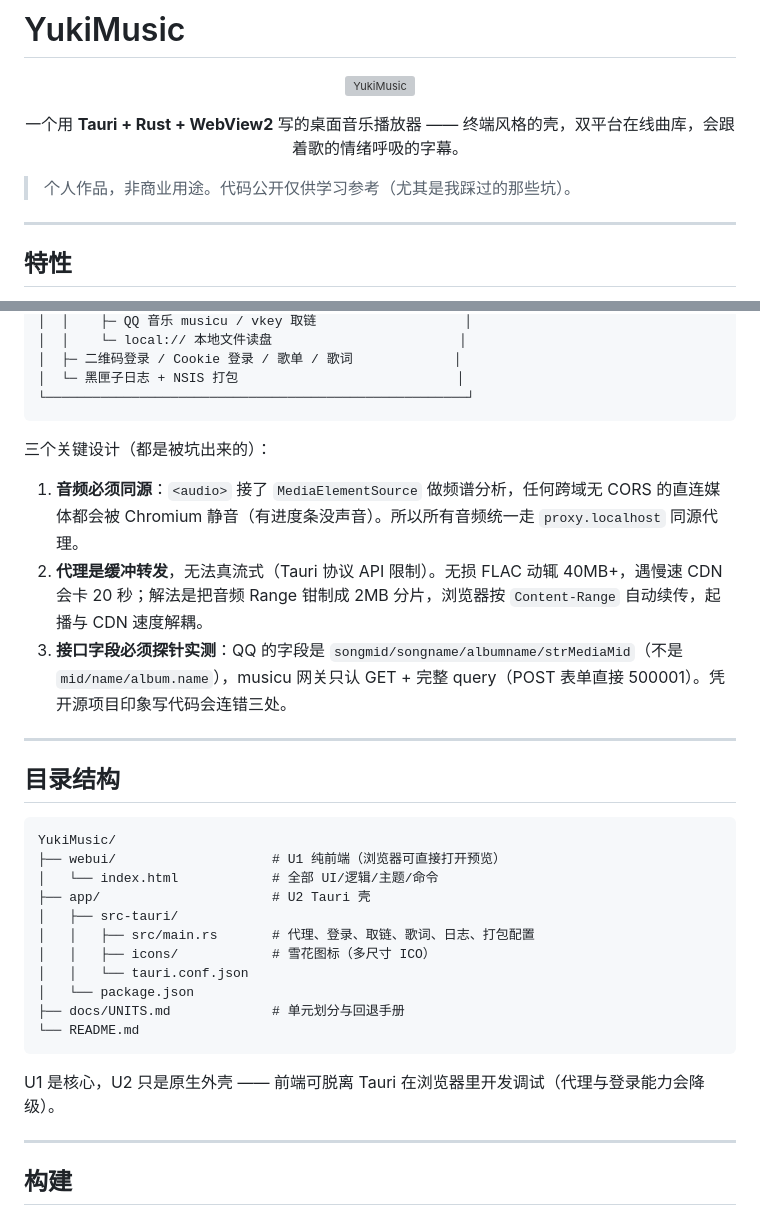
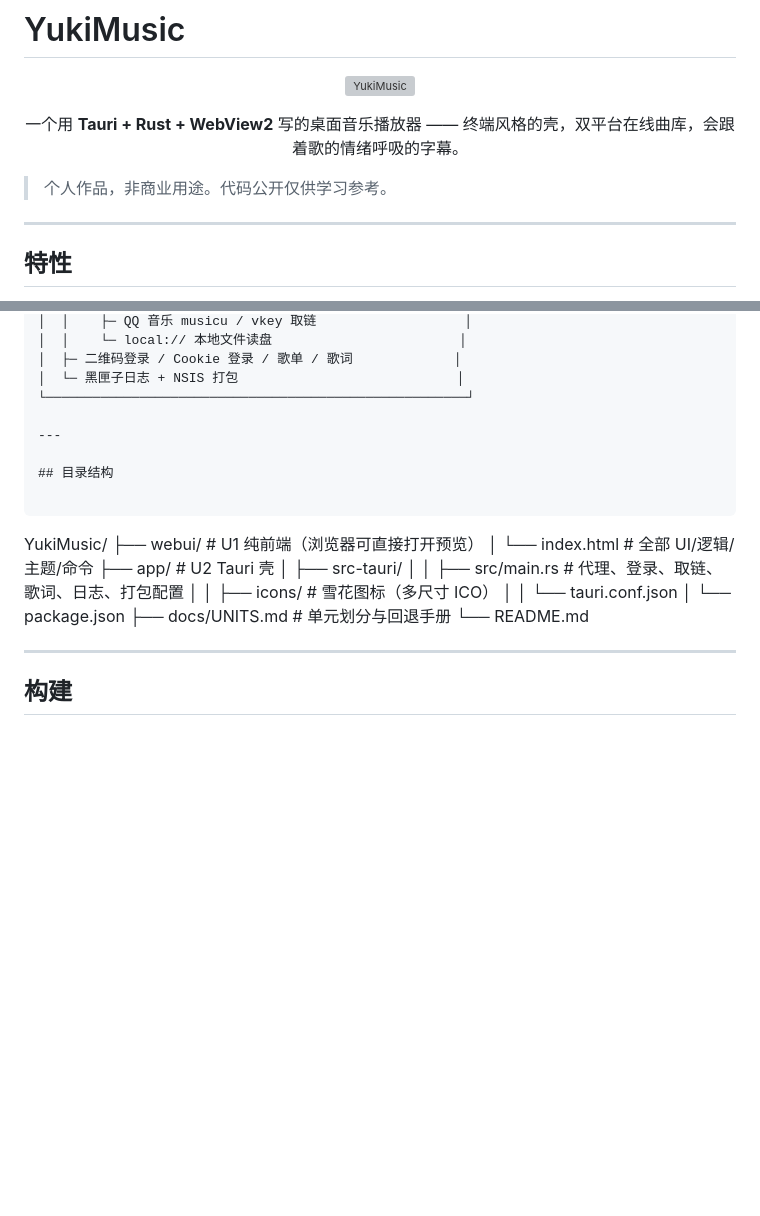
Before and after one commit to YukiNoYume11/Yuki, a Markdown page: README.md, 2 parts joined by grey strips. GitHub-like rendering; blank space fills up the shorter version; grey boxes are pictures that could not be loaded.

````diff
--- a/README.md
+++ b/README.md
@@ -8,7 +8,7 @@
   一个用 <b>Tauri + Rust + WebView2</b> 写的桌面音乐播放器 —— 终端风格的壳，双平台在线曲库，会跟着歌的情绪呼吸的字幕。
 </p>
 
-> 个人作品，非商业用途。代码公开仅供学习参考（尤其是我踩过的那些坑）。
+> 个人作品，非商业用途。代码公开仅供学习参考。
 
 ---
 
@@ -66,13 +66,6 @@
 │  ├─ 二维码登录 / Cookie 登录 / 歌单 / 歌词             │
 │  └─ 黑匣子日志 + NSIS 打包                            │
 └──────────────────────────────────────────────────────┘
-```
-
-三个关键设计（都是被坑出来的）：
-
-1. **音频必须同源**：`<audio>` 接了 `MediaElementSource` 做频谱分析，任何跨域无 CORS 的直连媒体都会被 Chromium 静音（有进度条没声音）。所以所有音频统一走 `proxy.localhost` 同源代理。
-2. **代理是缓冲转发**，无法真流式（Tauri 协议 API 限制）。无损 FLAC 动辄 40MB+，遇慢速 CDN 会卡 20 秒；解法是把音频 Range 钳制成 2MB 分片，浏览器按 `Content-Range` 自动续传，起播与 CDN 速度解耦。
-3. **接口字段必须探针实测**：QQ 的字段是 `songmid/songname/albumname/strMediaMid`（不是 `mid/name/album.name`），musicu 网关只认 GET + 完整 query（POST 表单直接 500001）。凭开源项目印象写代码会连错三处。
 
 ---
 
@@ -90,9 +83,6 @@ YukiMusic/
 │   └── package.json
 ├── docs/UNITS.md             # 单元划分与回退手册
 └── README.md
-```
-
-U1 是核心，U2 只是原生外壳 —— 前端可脱离 Tauri 在浏览器里开发调试（代理与登录能力会降级）。
 
 ---
 
````
